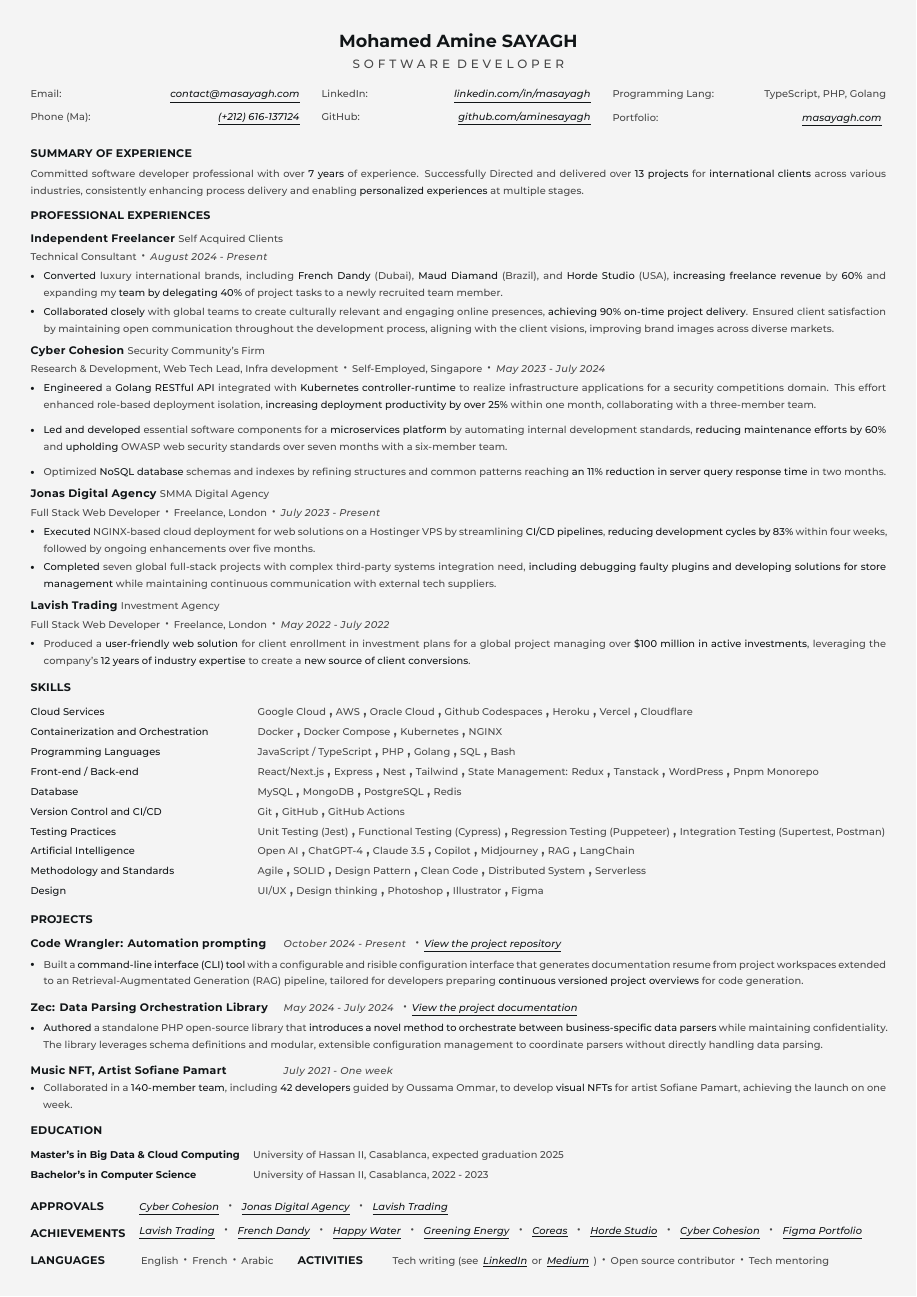
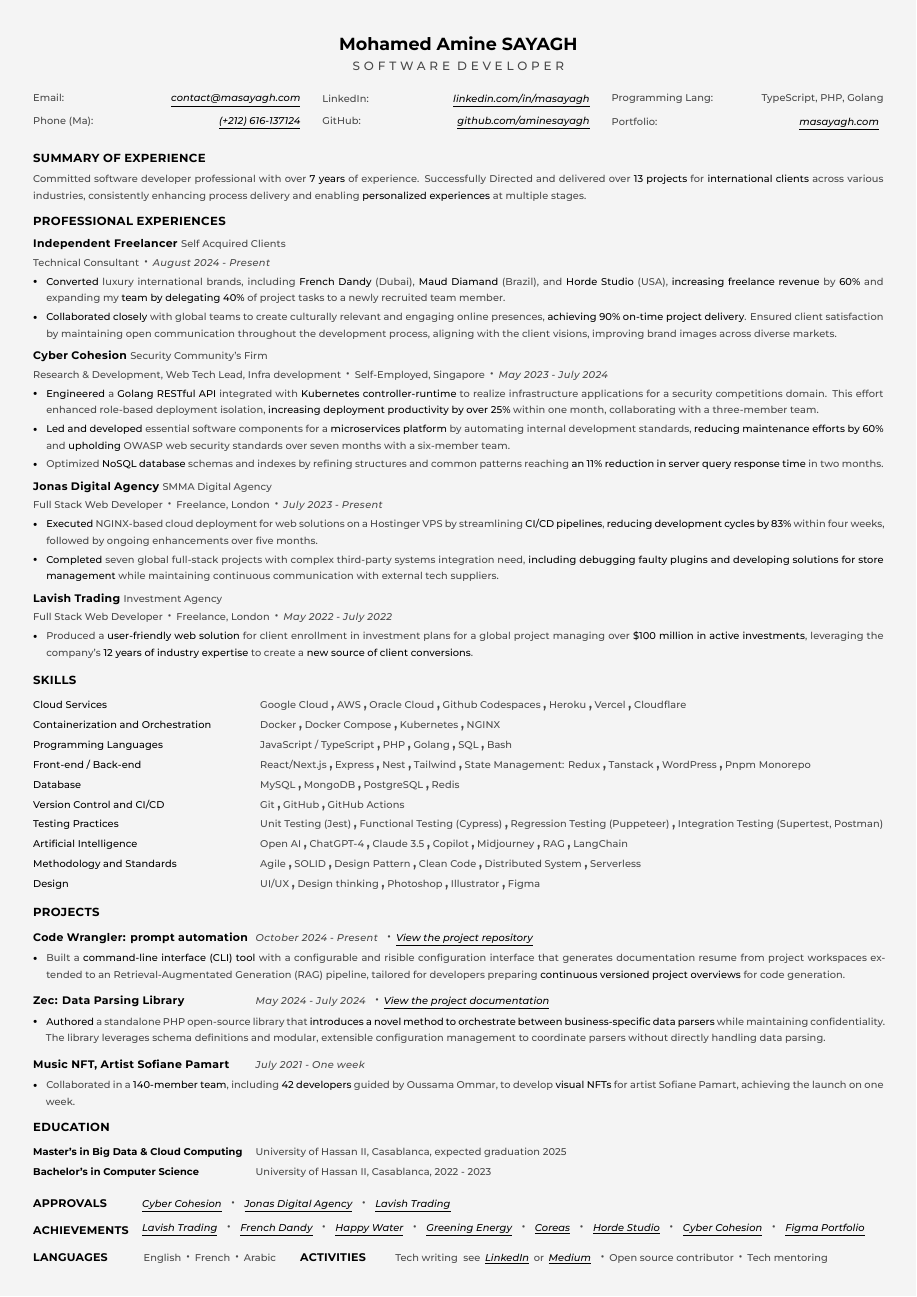
Before and after one commit to aminesayagh/Resume-Template-Latex, a LaTeX CV (resume.tex): the whole page. Compiled offline with XeLaTeX.

Commit message:
style fixation

```diff
--- a/resume.tex
+++ b/resume.tex
@@ -52,14 +52,16 @@
   Scale = 1.0
 ]
 
-\geometry{left=0.7cm, right=0.7cm, top=0.7cm, bottom=0.7cm}
+\geometry{left=0.76cm, right=0.76cm, top=0.76cm, bottom=0.76cm}
 
 % Custom commands
-\newcommand{\resumetitle}[1]{{\fontsize{11.4pt}{13pt}\selectfont\addfontfeatures{LetterSpace=12.0}\montserratBold\textbf{#1}\xspace}}
+\newcommand{\resumetitle}[1]{{\fontsize{11.4pt}{13pt}\selectfont\addfontfeatures{LetterSpace=16.0}\montserratBold\textbf{#1}\xspace}}
 
 \newcommand{\resumeprofession}[1]{{\fontsize{7.8pt}{10.8pt}\selectfont\addfontfeatures{LetterSpace=32.0}#1\xspace}}
 
-\newcommand{\sectiontitle}[1]{{\fontsize{7.2pt}{7.6pt}\selectfont\montserratBold\addfontfeatures{LetterSpace=2.0}\textbf{#1}\xspace}}
+\newcommand{\sectiontitle}[1]{{\fontsize{7.6pt}{7.6pt}\selectfont\montserratBold\addfontfeatures{LetterSpace=3.0}\textbf{#1}\xspace}}
+
+\newcommand{\sectiontitlesmall}[1]{{\fontsize{7.2pt}{7.2pt}\selectfont\montserratBold\addfontfeatures{LetterSpace=2.4}\textbf{#1}\xspace}}
 
 \newcommand{\experiencetitle}[1]{{\fontsize{7.1pt}{10.2pt}\selectfont\bfseries\montserratBold\addfontfeatures{LetterSpace=3.0}\textbf{#1}\xspace}}
 
@@ -72,7 +74,7 @@
 \newcommand{\linkfont}[1]{{\fontsize{6.4pt}{12.492pt}\selectfont\addfontfeatures{LetterSpace=1.0}\textit{\underline{#1}}\xspace}}
 
 % Custom colors
-\definecolor{customblack}{HTML}{111517}
+\definecolor{customblack}{HTML}{000000}
 \definecolor{customgray}{HTML}{494949}
 \definecolor{customwhite}{HTML}{F4F4F4}
 \definecolor{customblue}{HTML}{6A5EEF}
@@ -85,10 +87,10 @@
 \newcommand{\firstskill}[1]{\hspace{3pt}{\para{\color{customgray}#1}}}%
 \newcommand{\skill}[1]{\para{\color{customgray}#1}}%
 \newcommand{\lang}[1]{\paraitalic{\color{customblack}#1}}%
-\newcommand{\langseparator}{\hspace{2pt}\fontsize{5pt}{9pt}\textcolor{customgray}{,}\hspace{2pt}}%
+\newcommand{\langseparator}{\hspace{1.5pt}\fontsize{5pt}{9pt}\textcolor{customgray}{,}\hspace{1.5pt}}%
 
 \newcommand{\str}[1]{%
-  {\color{customblack}\textbf{#1}}%
+  {\color{customblack}\textbf\textit{#1}}%
 }
 \newcommand{\customcol}[2]{%
   \begin{tabularx}{\linewidth}{@{}p{145pt}@{}X@{}}%
@@ -97,13 +99,13 @@
 }
 
 \newcommand{\customcolproject}[2]{%
-  \begin{tabularx}{\linewidth}{@{}p{165pt}@{}X@{}}%
+  \begin{tabularx}{\linewidth}{@{}p{145pt}@{}X@{}}%
     \para{\color{customblack}#1}&#2%
   \end{tabularx}%
 }
 
 \newcommand{\customcolnarrow}[2]{%
-  \begin{tabularx}{\linewidth}{@{}p{155pt}@{}X@{}}%
+  \begin{tabularx}{\linewidth}{@{}p{145pt}@{}X@{}}%
     \para{\color{customblack}#1}&#2%
   \end{tabularx}%
 }
@@ -117,13 +119,13 @@
 \newcommand{\sectioncontainerrow}[2]{%
 \begin{minipage}[t]{\dimexpr\linewidth-6pt\relax}%
 \begin{tabular}{@{}p{56pt}l@{}}%
-\sectiontitle{\color{customblack}#1} & #2%
+\sectiontitlesmall{\color{customblack}#1} & #2%
 \end{tabular}%
 \end{minipage}%
 }
 \newcommand{\sectioncontainerdoublerow}[4]{%
 \begin{tabular}{@{}p{60pt}p{90pt}p{50pt}p{\linewidth}@{}}%
-  \sectiontitle{\color{customblack}#1} & #2 & \sectiontitle{\color{customblack}#3} & #4%
+  \sectiontitlesmall{\color{customblack}#1} & #2 & \sectiontitlesmall{\color{customblack}#3} & #4%
 \end{tabular}%
 }
 \newcommand{\experiencecontainer}[5]{%
@@ -230,7 +232,6 @@
 		\para{\color{customgray}Research \& Development, Web Tech Lead, Infra development}\customball{\para{\color{customgray}Self-Employed, Singapore}}\customball{\paraitalic{\color{customgray}May 2023 \-- July 2024}}\vspace{0.14em}%
 	}{%
 		\begin{myitemize}%
-      \setlength{\itemsep}{0.5em}%
 			\item \para{\color{customgray}\str{Engineered} a \str{Golang RESTful API} integrated with \str{Kubernetes controller-runtime} to realize infrastructure applications for a security competitions domain. This effort enhanced role-based deployment isolation, \str{increasing deployment productivity by over 25\%} within one month, collaborating with a three-member team.}%
 			\item \para{\color{customgray}\str{Led and developed} essential software components for a \str{microservices platform} by automating internal development standards, \str{reducing maintenance efforts by 60\%} and \str{upholding} OWASP web security standards over seven months with a six-member team.}%
 			\item \para{\color{customgray}Optimized \str{NoSQL database} schemas and indexes by refining structures and common patterns reaching \str{an 11\% reduction in server query response time} in two months.}%
@@ -299,7 +300,7 @@
 \sectioncontainer{PROJECTS}{\label{sec:projects}%
 	\begingroup%
 	\label{proj:code-wrangler}%
-	\customcolproject{\experiencetitle{\color{customblack}Code Wrangler: Automation prompting}}{\paraitalic{\color{customgray}October 2024 \-- Present} \customball{\linkfont{\href{https://github.com/aminesayagh/Code-Wrangler}{View the project repository}}}}\vspace{0.2em}
+	\customcolproject{\experiencetitle{\color{customblack}Code Wrangler: prompt automation}}{\paraitalic{\color{customgray}October 2024 \-- Present} \customball{\linkfont{\href{https://github.com/aminesayagh/Code-Wrangler}{View the project repository}}}}\vspace{0.2em}
 	\begin{myitemize}
 		\item \para{\color{customgray}Built a \str{command-line interface (CLI) tool} with a configurable and risible configuration interface that generates documentation resume from project workspaces extended to an Retrieval-Augmentated Generation (RAG) pipeline, tailored for developers preparing \str{continuous versioned project overviews} for code generation.}
 	\end{myitemize}
@@ -307,7 +308,7 @@
 	\vspace{0.6em}
     \begingroup%
     \label{proj:zec}\label{proj:data-parsing-library}%
-    \customcolproject{\experiencetitle{\color{customblack}Zec: Data Parsing Orchestration Library}}{\paraitalic{\color{customgray}May 2024 \-- July 2024} \customball{\linkfont{\href{https://github.com/aminesayagh/Zec-Data-Parsing}{View the project documentation}}}}\vspace{0.2em}
+    \customcolproject{\experiencetitle{\color{customblack}Zec: Data Parsing Library}}{\paraitalic{\color{customgray}May 2024 \-- July 2024} \customball{\linkfont{\href{https://github.com/aminesayagh/Zec-Data-Parsing}{View the project documentation}}}}\vspace{0.2em}
     \begin{myitemize}
         \item \para{\color{customgray}\str{Authored} a standalone PHP open-source library that \str{introduces a novel method to orchestrate between business-specific data parsers} while maintaining confidentiality. The library leverages schema definitions and modular, extensible configuration management to coordinate parsers without directly handling data parsing.}
     \end{myitemize}
@@ -315,7 +316,7 @@
     \vspace{0.6em}
     \begingroup%
     \label{proj:sofiane-pamart}\label{proj:music-nft}\label{proj:oussama-ommar}%
-    \customcolproject{\experiencetitle{\color{customblack}Music NFT, Artist Sofiane Pamart}}{\paraitalic{\color{customgray}July 2021 \-- One week}}
+    \customcolproject{\experiencetitle{\color{customblack}Music NFT, Artist Sofiane Pamart}}{\paraitalic{\color{customgray}July 2021 \-- One week}}\vspace{0.2em}
     \begin{myitemize}
         \item \para{\color{customgray}Collaborated in a \str{140-member team}, including \str{42 developers} guided by Oussama Ommar, to develop \str{visual NFTs} for artist Sofiane Pamart, achieving the launch on one week.}
     \end{myitemize}
@@ -345,5 +346,5 @@
 		\customball{\customlink{https://figma.com/design/ydOVsavgbcL6QwFJiyUuBO/Portfolio?m=auto&t=NP0EyAcVDHp6E6nb-1}{Figma Portfolio}}%
 	\end{minipage}%
 }\\[0.7ex]%
-\sectioncontainerdoublerow{LANGUAGES}{\para{\color{customgray}English}\customball{\para{\color{customgray}French}}\customball{\para{\color{customgray}Arabic}}}{ACTIVITIES}{\para{\color{customgray}Tech writing (see\customlink{https://www.linkedin.com/in/mohamedamine-sayagh/recent-activity/all/}{LinkedIn}or\customlink{https://medium.com/@masayagh}{Medium})}\customball{\para{\color{customgray}Open source contributor}}\customball{\para{\color{customgray}Tech mentoring}}}
+\sectioncontainerdoublerow{LANGUAGES}{\para{\color{customgray}English}\customball{\para{\color{customgray}French}}\customball{\para{\color{customgray}Arabic}}}{ACTIVITIES}{\para{\color{customgray}Tech writing \- see\customlink{https://www.linkedin.com/in/mohamedamine-sayagh/recent-activity/all/}{LinkedIn}or\customlink{https://medium.com/@masayagh}{Medium}\)}\customball{\para{\color{customgray}Open source contributor}}\customball{\para{\color{customgray}Tech mentoring}}}
 \end{document}
```
Also changed, not shown: resume.pdf, resume.tex (2 more changed lines), 2 other files.
